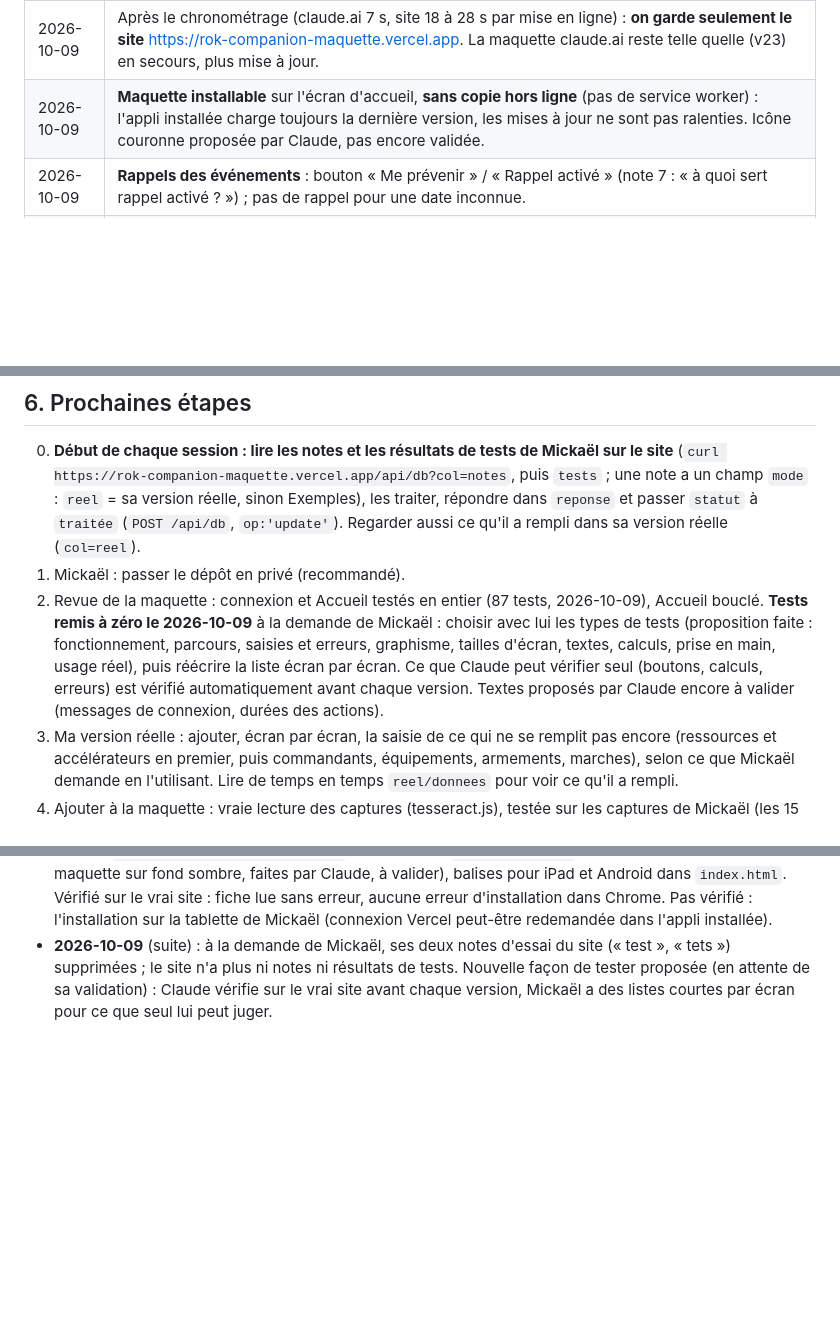
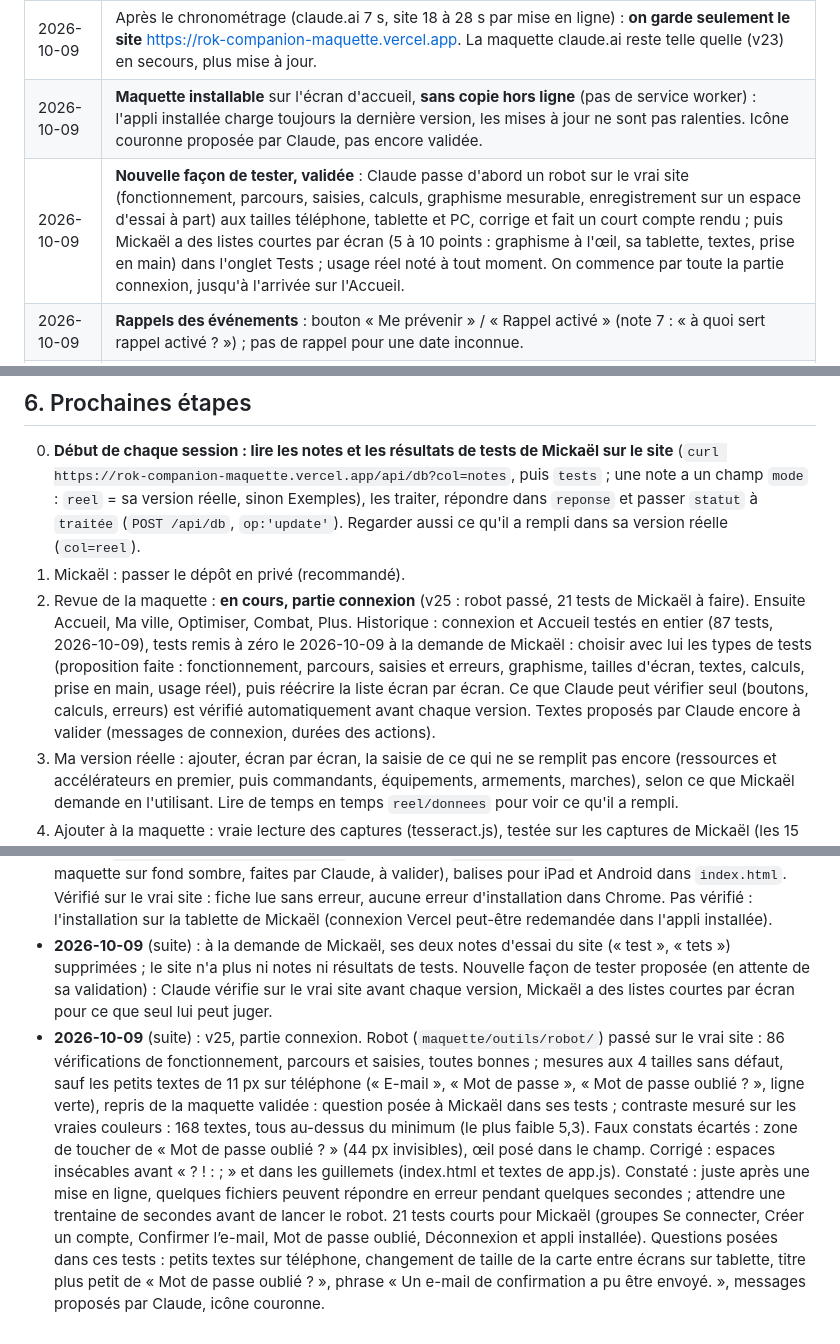
Before and after one commit to LegioFr/RoK-Companion, a Markdown page: MEMOIRE.md, 3 parts joined by grey strips. GitHub-like rendering; blank space fills up the shorter version.

Commit message:
Mémoire : partie connexion vérifiée par le robot, tests de Mickaël
Co-Authored-By: Claude Opus 5.5 <noreply@anthropic.com>
Claude-Session: https://claude.ai/code/session_01WKZHxfj73xvc62bNdYjEpJ

```diff
--- a/MEMOIRE.md
+++ b/MEMOIRE.md
@@ -84,6 +84,7 @@ Dernière mise à jour : 2026-10-08.
 | 2026-10-09 | **Essai d'un site à côté** (Vercel + Supabase), sans toucher à la maquette dans claude.ai. Une fois en place : faire une même modification sur les deux et mesurer le temps de chacune, puis décider. |
 | 2026-10-09 | Après le chronométrage (claude.ai 7 s, site 18 à 28 s par mise en ligne) : **on garde seulement le site** https://rok-companion-maquette.vercel.app. La maquette claude.ai reste telle quelle (v23) en secours, plus mise à jour. |
 | 2026-10-09 | **Maquette installable** sur l'écran d'accueil, **sans copie hors ligne** (pas de service worker) : l'appli installée charge toujours la dernière version, les mises à jour ne sont pas ralenties. Icône couronne proposée par Claude, pas encore validée. |
+| 2026-10-09 | **Nouvelle façon de tester, validée** : Claude passe d'abord un robot sur le vrai site (fonctionnement, parcours, saisies, calculs, graphisme mesurable, enregistrement sur un espace d'essai à part) aux tailles téléphone, tablette et PC, corrige et fait un court compte rendu ; puis Mickaël a des listes courtes par écran (5 à 10 points : graphisme à l'œil, sa tablette, textes, prise en main) dans l'onglet Tests ; usage réel noté à tout moment. On commence par toute la partie connexion, jusqu'à l'arrivée sur l'Accueil. |
 | 2026-10-09 | **Rappels des événements** : bouton « Me prévenir » / « Rappel activé » (note 7 : « à quoi sert rappel activé ? ») ; pas de rappel pour une date inconnue. |
 | 2026-10-08 | **Tests guidés dans la maquette** : liste complète des tests, chacun avec un lien qui ouvre le bon écran dans le bon état ; résultats partagés avec Claude. « Mieux vaut trop de tests que pas assez. » Agréable à faire, sans cacher l'écran. |
 
@@ -101,7 +102,7 @@ Dernière mise à jour : 2026-10-08.
 
 0. **Début de chaque session : lire les notes et les résultats de tests de Mickaël sur le site** (`curl https://rok-companion-maquette.vercel.app/api/db?col=notes`, puis `tests` ; une note a un champ `mode` : `reel` = sa version réelle, sinon Exemples), les traiter, répondre dans `reponse` et passer `statut` à `traitée` (`POST /api/db`, `op:'update'`). Regarder aussi ce qu'il a rempli dans sa version réelle (`col=reel`).
 1. Mickaël : passer le dépôt en privé (recommandé).
-2. Revue de la maquette : connexion et Accueil testés en entier (87 tests, 2026-10-09), Accueil bouclé. **Tests remis à zéro le 2026-10-09** à la demande de Mickaël : choisir avec lui les types de tests (proposition faite : fonctionnement, parcours, saisies et erreurs, graphisme, tailles d'écran, textes, calculs, prise en main, usage réel), puis réécrire la liste écran par écran. Ce que Claude peut vérifier seul (boutons, calculs, erreurs) est vérifié automatiquement avant chaque version. Textes proposés par Claude encore à valider (messages de connexion, durées des actions).
+2. Revue de la maquette : **en cours, partie connexion** (v25 : robot passé, 21 tests de Mickaël à faire). Ensuite Accueil, Ma ville, Optimiser, Combat, Plus. Historique : connexion et Accueil testés en entier (87 tests, 2026-10-09), tests remis à zéro le 2026-10-09 à la demande de Mickaël : choisir avec lui les types de tests (proposition faite : fonctionnement, parcours, saisies et erreurs, graphisme, tailles d'écran, textes, calculs, prise en main, usage réel), puis réécrire la liste écran par écran. Ce que Claude peut vérifier seul (boutons, calculs, erreurs) est vérifié automatiquement avant chaque version. Textes proposés par Claude encore à valider (messages de connexion, durées des actions).
 3. Ma version réelle : ajouter, écran par écran, la saisie de ce qui ne se remplit pas encore (ressources et accélérateurs en premier, puis commandants, équipements, armements, marches), selon ce que Mickaël demande en l'utilisant. Lire de temps en temps `reel/donnees` pour voir ce qu'il a rempli.
 4. Ajouter à la maquette : vraie lecture des captures (tesseract.js), testée sur les captures de Mickaël (les 15 captures de l'étude RoK ne sont pas dans les dépôts : les redonner).
 5. Recherches sur le jeu, en commençant par ce qui sert aux premiers écrans : bâtiments et prérequis jusqu'à l'Hôtel de ville 25, ressources, caisses, accélérateurs.
@@ -137,3 +138,4 @@ Dernière mise à jour : 2026-10-08.
 - **2026-10-09** (suite) : Mickaël choisit de garder seulement le site (conseil de Claude : Claude y vérifie la vraie page, notes au même endroit, rendu proche de l'appli finale). `CLAUDE.md` et cette mémoire mis à jour.
 - **2026-10-09** (suite) : v24, maquette installable : `maquette/manifest.webmanifest` (lu avec la connexion Vercel : `crossorigin="use-credentials"`), icônes dans `maquette/appli/` (couronne des icônes de la maquette sur fond sombre, faites par Claude, à valider), balises pour iPad et Android dans `index.html`. Vérifié sur le vrai site : fiche lue sans erreur, aucune erreur d'installation dans Chrome. Pas vérifié : l'installation sur la tablette de Mickaël (connexion Vercel peut-être redemandée dans l'appli installée).
 - **2026-10-09** (suite) : à la demande de Mickaël, ses deux notes d'essai du site (« test », « tets ») supprimées ; le site n'a plus ni notes ni résultats de tests. Nouvelle façon de tester proposée (en attente de sa validation) : Claude vérifie sur le vrai site avant chaque version, Mickaël a des listes courtes par écran pour ce que seul lui peut juger.
+- **2026-10-09** (suite) : v25, partie connexion. Robot (`maquette/outils/robot/`) passé sur le vrai site : 86 vérifications de fonctionnement, parcours et saisies, toutes bonnes ; mesures aux 4 tailles sans défaut, sauf les petits textes de 11 px sur téléphone (« E-mail », « Mot de passe », « Mot de passe oublié ? », ligne verte), repris de la maquette validée : question posée à Mickaël dans ses tests ; contraste mesuré sur les vraies couleurs : 168 textes, tous au-dessus du minimum (le plus faible 5,3). Faux constats écartés : zone de toucher de « Mot de passe oublié ? » (44 px invisibles), œil posé dans le champ. Corrigé : espaces insécables avant « ? ! : ; » et dans les guillemets (index.html et textes de app.js). Constaté : juste après une mise en ligne, quelques fichiers peuvent répondre en erreur pendant quelques secondes ; attendre une trentaine de secondes avant de lancer le robot. 21 tests courts pour Mickaël (groupes Se connecter, Créer un compte, Confirmer l’e-mail, Mot de passe oublié, Déconnexion et appli installée). Questions posées dans ces tests : petits textes sur téléphone, changement de taille de la carte entre écrans sur tablette, titre plus petit de « Mot de passe oublié ? », phrase « Un e-mail de confirmation a pu être envoyé. », messages proposés par Claude, icône couronne.
```
